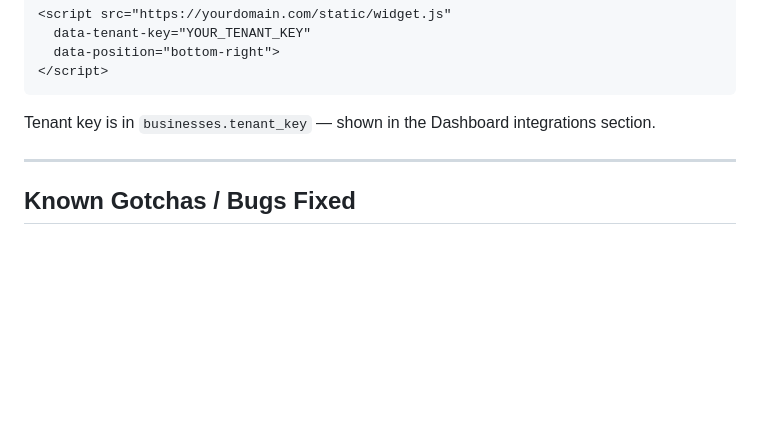
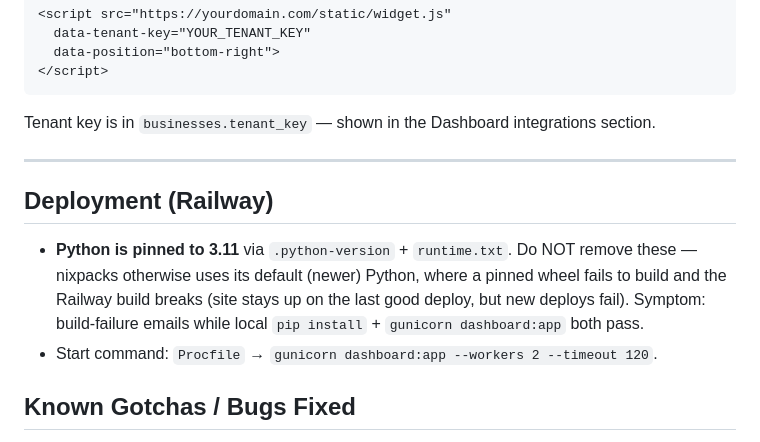
Before and after one commit to locusai1/LocusAI, a Markdown page: CLAUDE.md, the part around the change. GitHub-like rendering; blank space fills up the shorter version.

Commit message:
Document Railway Python-pin deploy fix in CLAUDE.md

```diff
--- a/CLAUDE.md
+++ b/CLAUDE.md
@@ -514,6 +514,11 @@ Tenant key is in `businesses.tenant_key` — shown in the Dashboard integrations
 
 ---
 
+## Deployment (Railway)
+
+- **Python is pinned to 3.11** via `.python-version` + `runtime.txt`. Do NOT remove these — nixpacks otherwise uses its default (newer) Python, where a pinned wheel fails to build and the Railway build breaks (site stays up on the last good deploy, but new deploys fail). Symptom: build-failure emails while local `pip install` + `gunicorn dashboard:app` both pass.
+- Start command: `Procfile` → `gunicorn dashboard:app --workers 2 --timeout 120`.
+
 ## Known Gotchas / Bugs Fixed
 
 - **`daily_trend.values` in Jinja2**: Jinja2 resolves `dict.attr` via `getattr` first, then `getitem`. So `daily_trend.values` returns the dict's built-in `.values()` method, NOT the key `"values"`. The key in `analytics_bp.py` was renamed to `"amounts"` to avoid this. Never name dict keys the same as Python built-in method names when passing to Jinja2.
```
